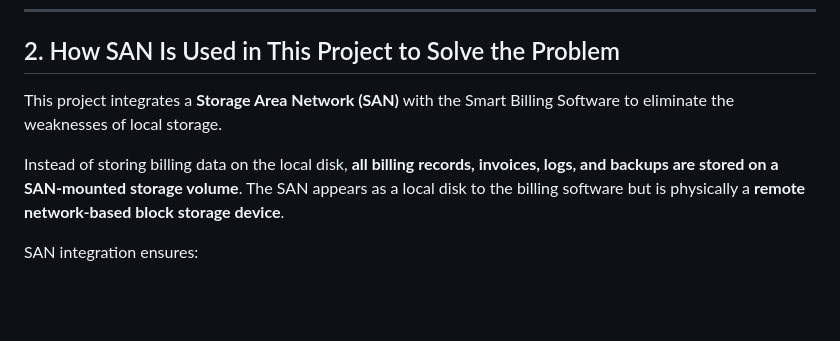
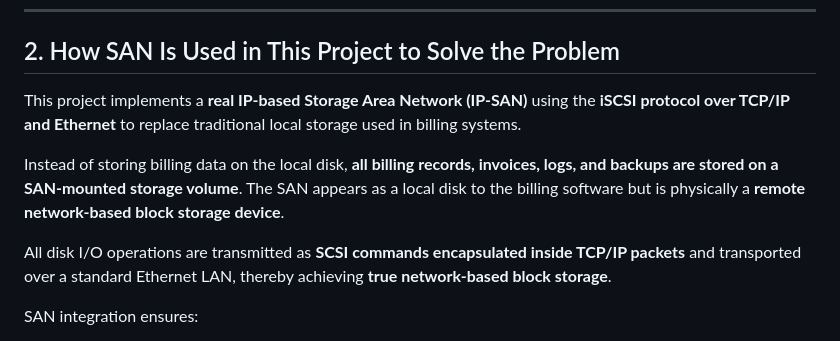
Before and after one commit to dnr12974/Smart-Billing-Software-using-SAN, a Markdown page: README.md, the part around the change. Drawn GitHub-style; blank space fills up the shorter version.

```diff
--- a/README.md
+++ b/README.md
@@ -19,9 +19,11 @@ Since billing data directly affects business operations, these limitations pose
 
 ## 2. How SAN Is Used in This Project to Solve the Problem
 
-This project integrates a **Storage Area Network (SAN)** with the Smart Billing Software to eliminate the weaknesses of local storage.
+This project implements a **real IP-based Storage Area Network (IP-SAN)** using the **iSCSI protocol over TCP/IP and Ethernet** to replace traditional local storage used in billing systems.
 
 Instead of storing billing data on the local disk, **all billing records, invoices, logs, and backups are stored on a SAN-mounted storage volume**. The SAN appears as a local disk to the billing software but is physically a **remote network-based block storage device**.
+
+All disk I/O operations are transmitted as **SCSI commands encapsulated inside TCP/IP packets** and transported over a standard Ethernet LAN, thereby achieving **true network-based block storage**.
 
 SAN integration ensures:
 
```
